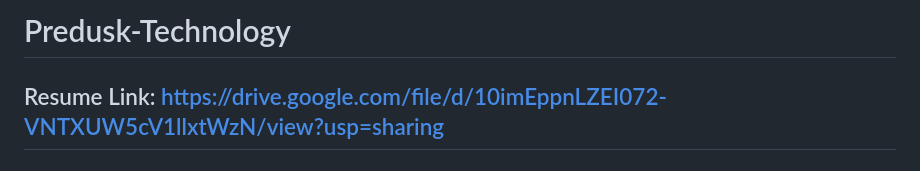
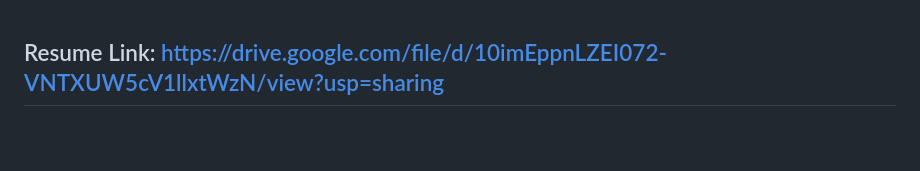
Before and after one commit to Abhishekjat004/Predusk-Technology, a Markdown page: README.md, the part around the change. Rendered like a GitHub page; blank space fills up the shorter version.

```diff
--- a/README.md
+++ b/README.md
@@ -1,4 +1,4 @@
-# Predusk-Technology
+
 
 ## Resume Link: https://drive.google.com/file/d/10imEppnLZEI072-VNTXUW5cV1llxtWzN/view?usp=sharing
 # 📘 AI-Powered PDF or Plain Text Q&A System
```
